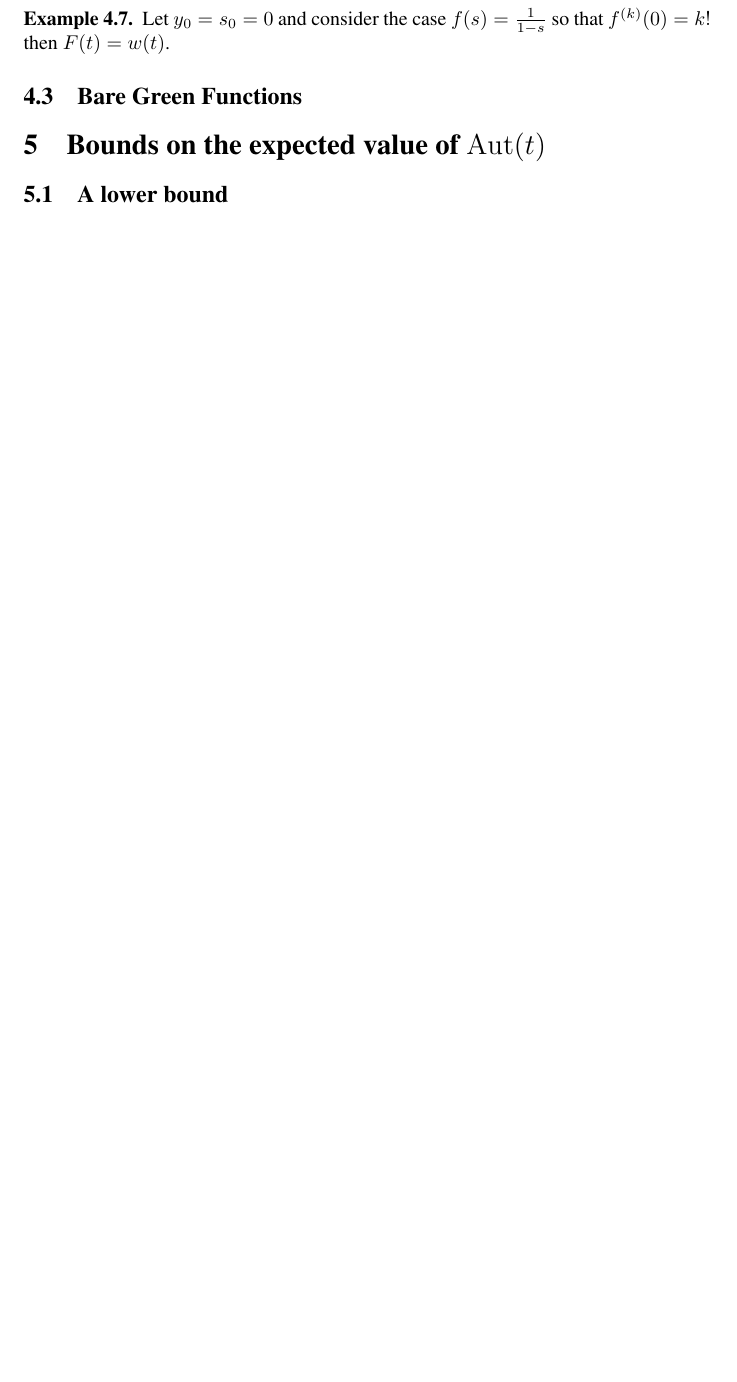
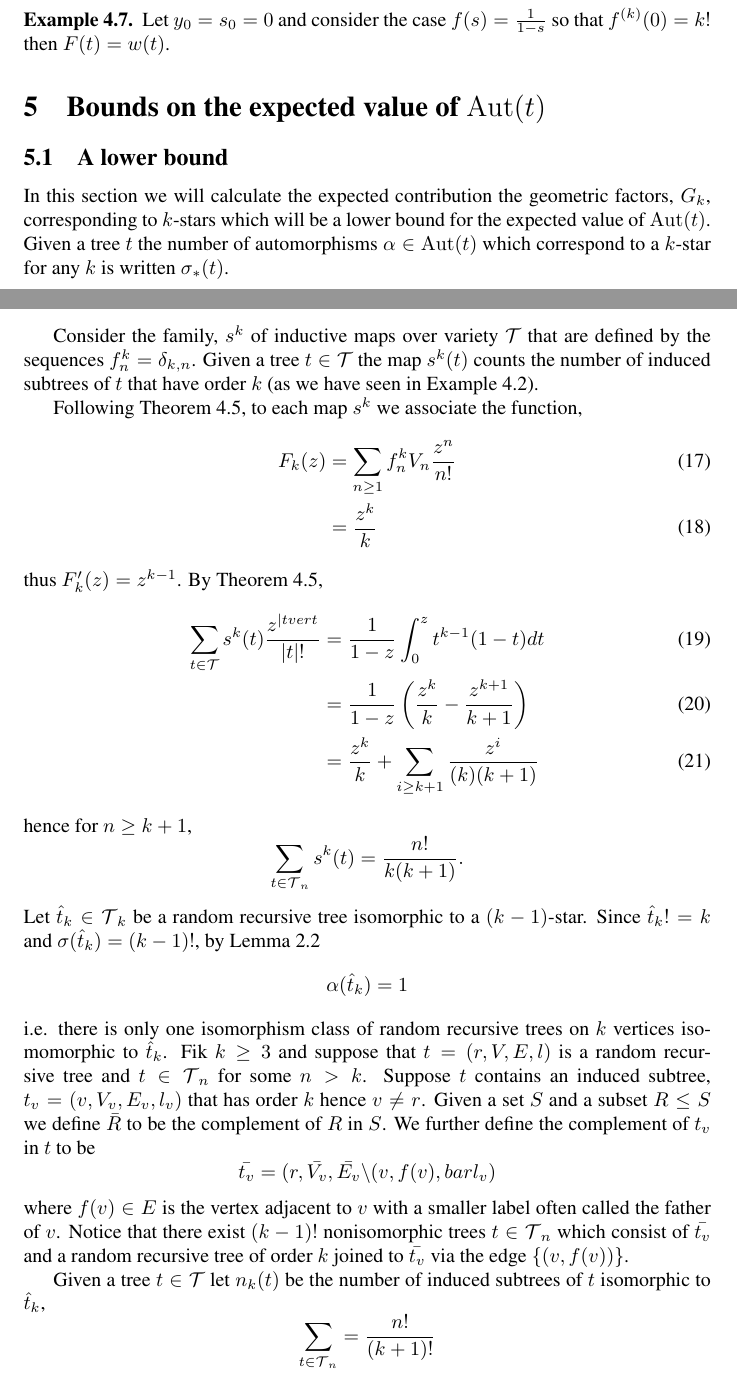
Before and after one commit to DDMatthews/Maths, a LaTeX document (Bounds.tex): part of page 6 of 8 before the commit and two parts of pages 6 and 7 of 11 after it, the two joined at a grey line, cut so that both start at the same text, the shorter picture padded with empty space. Compiled offline with pdfLaTeX.

Commit message:
Added a section on a lower bound.  All that left to do is introduction, references diagrams and proof reading

```diff
--- a/Bounds.tex
+++ b/Bounds.tex
@@ -286,8 +286,46 @@ is
  Let $y_0 = s_0 = 0$  and consider the case $f(s) = \frac{1}{1-s}$ so that  $f^{(k)}(0) = k!$ then $F(t) = w(t)$.
 \end{ex}
 
-\subsection{Bare Green Functions}
+%\subsection{Bare Green Functions} do we really need to include these????????(probably we aught to!)
 
 \section{Bounds on the expected value of $\Aut(t)$}
 \subsection{A lower bound}
-\subsection{A disproof of Conjecture \ref{conj:2}}
+In this section we will calculate the expected contribution the geometric factors, $G_k$, corresponding to $k$-stars which will be a
+lower bound for the expected value of $\Aut(t)$.  Given a  tree $t$ the number of automorphisms $\alpha \in \Aut(t)$ which correspond
+to a $k$-star for any $k$ is written $\sigma_*(t)$.
+
+Consider the family, $s^k$ of inductive maps over variety $\T$ that are defined by the sequences $f^k_n = \delta_{k,n}$.  Given a tree
+$t \in \T$ the map $s^{k}(t)$ counts the number of induced subtrees of $t$ that have order $k$ (as we have seen in Example
+\ref{ex:inductivemaps}).
+
+Following Theorem \ref{thm:inductivemaps}, to each map $s^k$ we associate the function,
+\begin{align}
+ F_k(z) &= \sum_{n \geq 1} f_n^k V_n \frac{z^{n}}{n!} \\
+ &= \frac{z^k}{k}
+\end{align}
+thus $F_k'(z) = z^{k-1}$.  By Theorem \ref{thm:inductivemaps},
+\begin{align}
+ \sum_{t \in \T} s^k(t) \frac{z^{\lvert t vert}}{\lvert t \rvert !}  &= \frac{1}{1-z}\int_{0}^{z}t^{k-1}(1-t) dt \\
+ &= \frac{1}{1-z}\left(\frac{z^k}{k} - \frac{z^{k+1}}{k+1} \right)  \\
+ &= \frac{z^{k}}{k} + \sum_{i \geq k+1} \frac{z^i}{(k)(k+1)}
+\end{align}
+hence for $n \geq k+1$,
+\[
+ \sum_{t \in \T_n} s^k(t) = \frac{n!}{k(k+1)}.
+\]
+Let $\hat{t}_k \in \T_k$ be a random recursive tree isomorphic to a $(k-1)$-star.  Since $\hat{t}_k ! = k$ and $\sigma(\hat{t}_k) = (k-1)!$,
+by Lemma \ref{lem:alpha}
+\[
+ \alpha(\hat{t}_k) = 1
+\]
+i.e. there is only one isomorphism class of random recursive trees on $k$ vertices isomomorphic to $\hat{t}_k$.  Fik $k \geq 3$
+and suppose that $t = (r,V,E,l)$ is a random recursive tree and $t \in \T_n$ for some $n >k$.  Suppose $t$ contains an induced
+subtree, $t_v = (v,V_v,E_v,l_v)$ that has order $k$ hence $v \neq r$.  Given a set $S$ and a subset $R \leq S$ we define $\bar{R}$
+to be the complement of $R$ in $S$.  We further define the complement of $t_v$ in $t$ to be
+\[\bar{t_v} = (r, \bar{V_v},\bar{E_v} \backslash{(v,f(v)},bar{l_v})\]
+where $f(v) \in E$ is the vertex adjacent to $v$ with a smaller label often called the father of $v$.  Notice that there exist $(k-1)!$ nonisomorphic trees $t \in \T_n$
+which consist of $\bar{t_v}$ and a random recursive tree of order $k$ joined to $\bar{t_v}$  via the edge $\{(v,f(v))\}$.
+
+Given a tree $t \in \T$ let $n_k(t)$ be the number of induced subtrees of $t$ isomorphic to $\hat{t}_k$,
+\[
+ \sum_{t \in \T_n}  = \frac{n!}{(k+1)!}
```
Also changed, not shown: Bounds.tex (69 more changed lines).
